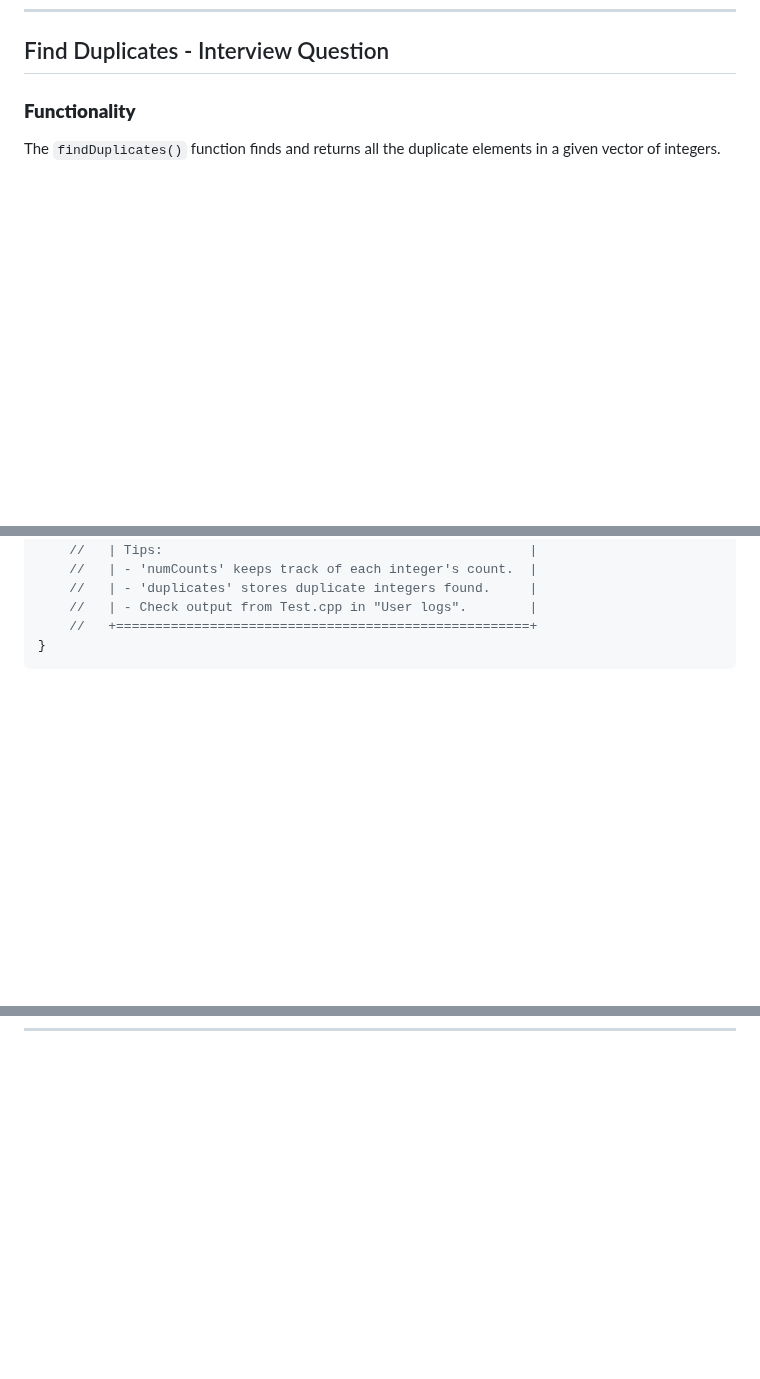
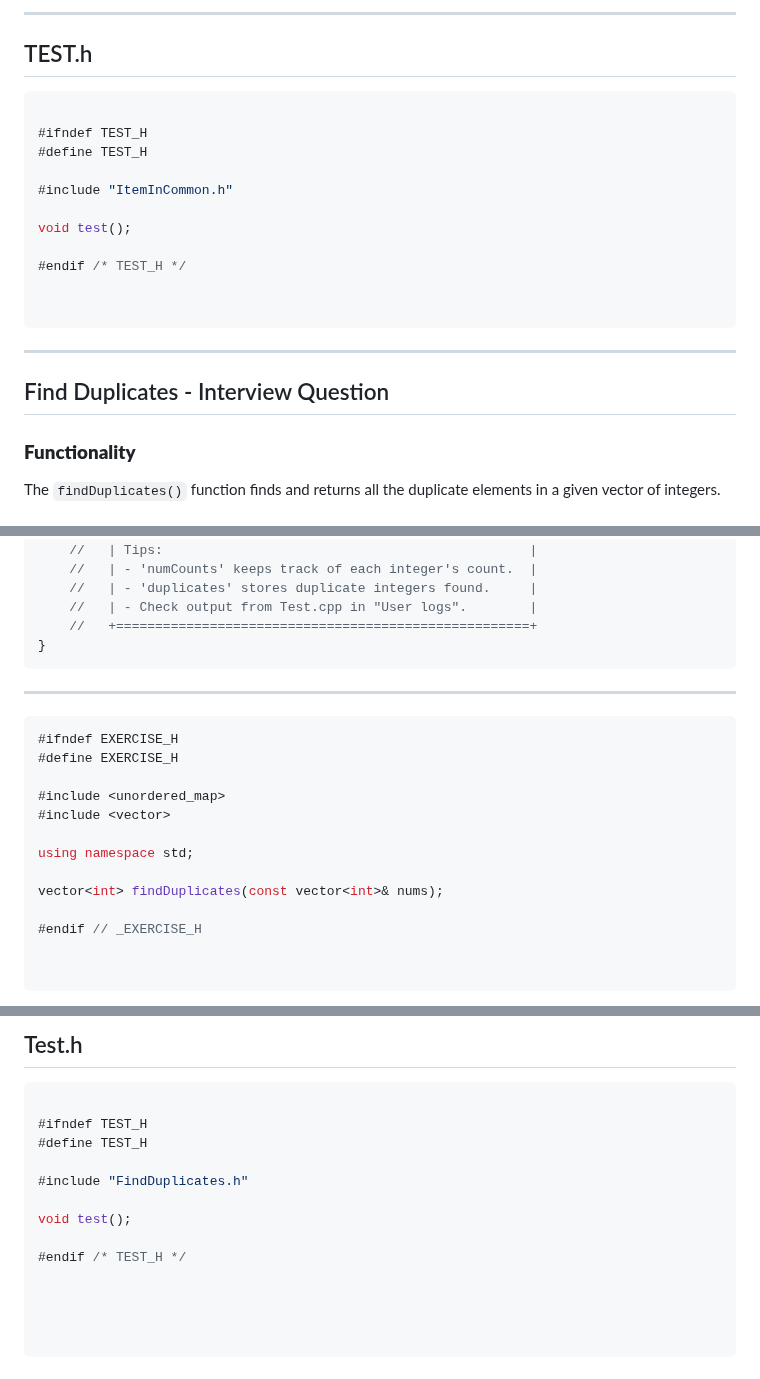
Before and after one commit to SPSITKNM/SPSITKNM, a Markdown page: zadania_na_domacu_pracu.md, 3 parts joined by grey strips. GitHub-like rendering; blank space fills up the shorter version.

````diff
--- a/zadania_na_domacu_pracu.md
+++ b/zadania_na_domacu_pracu.md
@@ -591,3 +683,25 @@ bool itemInCommon(vector<int> vect1, vector<int> vect2) {
+---
+
+## TEST.h
+
+
+```cpp
+
+#ifndef TEST_H
+#define TEST_H
+
+#include "ItemInCommon.h"
+
+void test();
+
+#endif /* TEST_H */
+
+
+```
+
+
+---
+
 ## Find Duplicates - Interview Question
 
 ### **Functionality**
@@ -655,3 +769,20 @@ vector<int> findDuplicates(const vector<int>& nums) {
 }
 ```
 ---
+
+```cpp
+#ifndef EXERCISE_H
+#define EXERCISE_H
+
+#include <unordered_map>
+#include <vector>
+
+using namespace std;
+
+vector<int> findDuplicates(const vector<int>& nums);
+
+#endif // _EXERCISE_H
+
+
+```
+
@@ -657,0 +891,18 @@ vector<int> findDuplicates(const vector<int>& nums) {
+## Test.h
+
+
+```cpp
+
+#ifndef TEST_H
+#define TEST_H
+
+#include "FindDuplicates.h"
+
+void test();
+
+#endif /* TEST_H */
+
+
+
+
+```
````
Also changed, not shown: other parts of zadania_na_domacu_pracu.md (+194 -0 lines).
